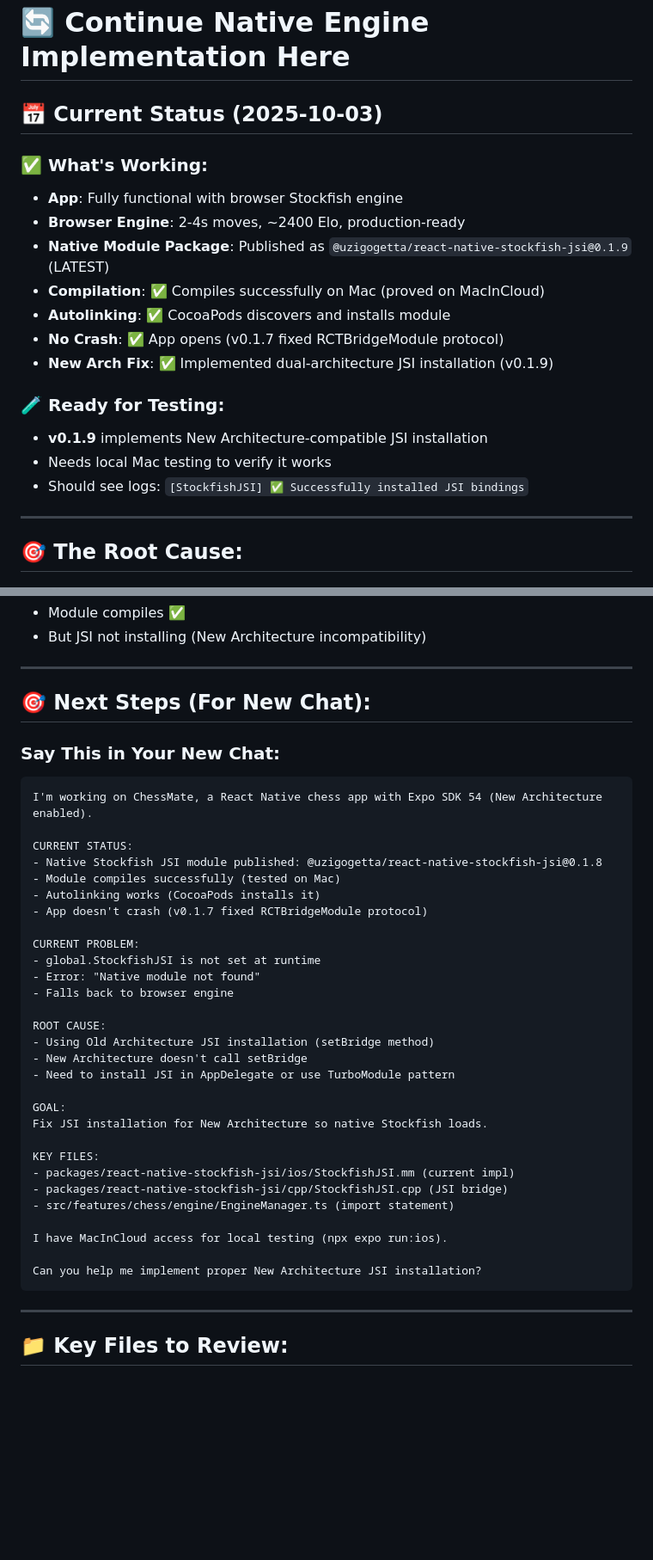
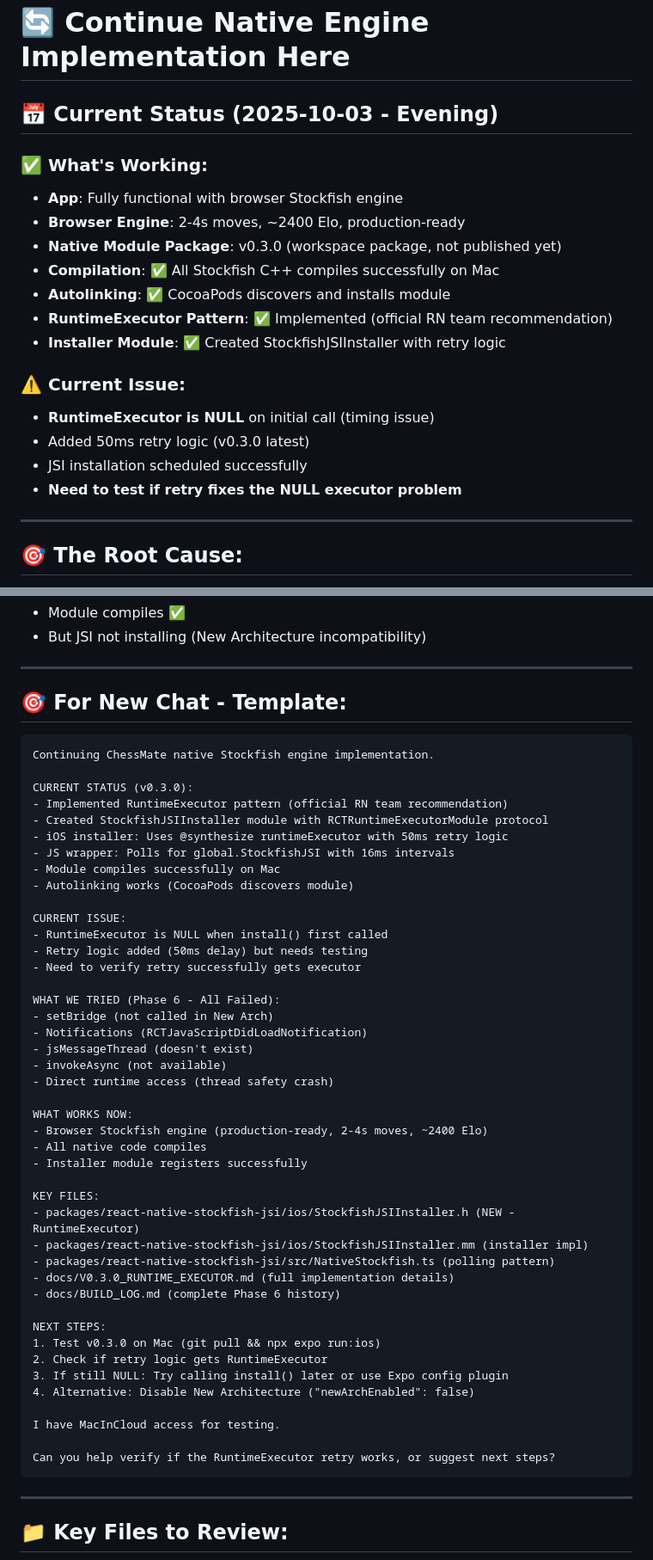
Before and after one commit to uzigogetta/ChessMate, a Markdown page: docs/CONTINUE_HERE.md, 2 parts joined by grey strips. Shown: that part at 86% size. Rendered like a GitHub page; blank space fills up the shorter version.

````diff
--- a/docs/CONTINUE_HERE.md
+++ b/docs/CONTINUE_HERE.md
@@ -1,20 +1,21 @@
 # 🔄 Continue Native Engine Implementation Here
 
-## 📅 **Current Status (2025-10-03)**
+## 📅 **Current Status (2025-10-03 - Evening)**
 
 ### ✅ **What's Working:**
 - **App**: Fully functional with browser Stockfish engine
 - **Browser Engine**: 2-4s moves, ~2400 Elo, production-ready
-- **Native Module Package**: Published as `@uzigogetta/react-native-stockfish-jsi@0.1.9` (LATEST)
-- **Compilation**: ✅ Compiles successfully on Mac (proved on MacInCloud)
+- **Native Module Package**: v0.3.0 (workspace package, not published yet)
+- **Compilation**: ✅ All Stockfish C++ compiles successfully on Mac
 - **Autolinking**: ✅ CocoaPods discovers and installs module
-- **No Crash**: ✅ App opens (v0.1.7 fixed RCTBridgeModule protocol)
-- **New Arch Fix**: ✅ Implemented dual-architecture JSI installation (v0.1.9)
+- **RuntimeExecutor Pattern**: ✅ Implemented (official RN team recommendation)
+- **Installer Module**: ✅ Created StockfishJSIInstaller with retry logic
 
-### 🧪 **Ready for Testing:**
-- **v0.1.9** implements New Architecture-compatible JSI installation
-- Needs local Mac testing to verify it works
-- Should see logs: `[StockfishJSI] ✅ Successfully installed JSI bindings`
+### ⚠️ **Current Issue:**
+- **RuntimeExecutor is NULL** on initial call (timing issue)
+- Added 50ms retry logic (v0.3.0 latest)
+- JSI installation scheduled successfully
+- **Need to test if retry fixes the NULL executor problem**
 
 ---
 
@@ -99,40 +112,52 @@ The module now supports BOTH Old and New Architecture!
 
 ---
 
-## 🎯 **Next Steps (For New Chat):**
-
-### **Say This in Your New Chat:**
+## 🎯 **For New Chat - Template:**
 
 ```
-I'm working on ChessMate, a React Native chess app with Expo SDK 54 (New Architecture enabled).
+Continuing ChessMate native Stockfish engine implementation.
 
-CURRENT STATUS:
-- Native Stockfish JSI module published: @uzigogetta/react-native-stockfish-jsi@0.1.8
-- Module compiles successfully (tested on Mac)
-- Autolinking works (CocoaPods installs it)
-- App doesn't crash (v0.1.7 fixed RCTBridgeModule protocol)
+CURRENT STATUS (v0.3.0):
+- Implemented RuntimeExecutor pattern (official RN team recommendation)
+- Created StockfishJSIInstaller module with RCTRuntimeExecutorModule protocol
+- iOS installer: Uses @synthesize runtimeExecutor with 50ms retry logic
+- JS wrapper: Polls for global.StockfishJSI with 16ms intervals
+- Module compiles successfully on Mac
+- Autolinking works (CocoaPods discovers module)
 
-CURRENT PROBLEM:
-- global.StockfishJSI is not set at runtime
-- Error: "Native module not found"
-- Falls back to browser engine
+CURRENT ISSUE:
+- RuntimeExecutor is NULL when install() first called
+- Retry logic added (50ms delay) but needs testing
+- Need to verify retry successfully gets executor
 
-ROOT CAUSE:
-- Using Old Architecture JSI installation (setBridge method)
-- New Architecture doesn't call setBridge
-- Need to install JSI in AppDelegate or use TurboModule pattern
+WHAT WE TRIED (Phase 6 - All Failed):
+- setBridge (not called in New Arch)
+- Notifications (RCTJavaScriptDidLoadNotification)
+- jsMessageThread (doesn't exist)
+- invokeAsync (not available)
+- Direct runtime access (thread safety crash)
 
-GOAL:
-Fix JSI installation for New Architecture so native Stockfish loads.
+WHAT WORKS NOW:
+- Browser Stockfish engine (production-ready, 2-4s moves, ~2400 Elo)
+- All native code compiles
+- Installer module registers successfully
 
 KEY FILES:
-- packages/react-native-stockfish-jsi/ios/StockfishJSI.mm (current impl)
-- packages/react-native-stockfish-jsi/cpp/StockfishJSI.cpp (JSI bridge)
-- src/features/chess/engine/EngineManager.ts (import statement)
+- packages/react-native-stockfish-jsi/ios/StockfishJSIInstaller.h (NEW - RuntimeExecutor)
+- packages/react-native-stockfish-jsi/ios/StockfishJSIInstaller.mm (installer impl)
+- packages/react-native-stockfish-jsi/src/NativeStockfish.ts (polling pattern)
+- docs/V0.3.0_RUNTIME_EXECUTOR.md (full implementation details)
+- docs/BUILD_LOG.md (complete Phase 6 history)
 
-I have MacInCloud access for local testing (npx expo run:ios).
+NEXT STEPS:
+1. Test v0.3.0 on Mac (git pull && npx expo run:ios)
+2. Check if retry logic gets RuntimeExecutor
+3. If still NULL: Try calling install() later or use Expo config plugin
+4. Alternative: Disable New Architecture ("newArchEnabled": false)
 
-Can you help me implement proper New Architecture JSI installation?
+I have MacInCloud access for testing.
+
+Can you help verify if the RuntimeExecutor retry works, or suggest next steps?
 ```
 
 ---
````
Also changed, not shown: other parts of docs/CONTINUE_HERE.md (+26 -14 lines), docs/BUILD_LOG.md (+49 -11 lines), docs/V0.3.0_RUNTIME_EXECUTOR.md (added, +218 -0 lines).
